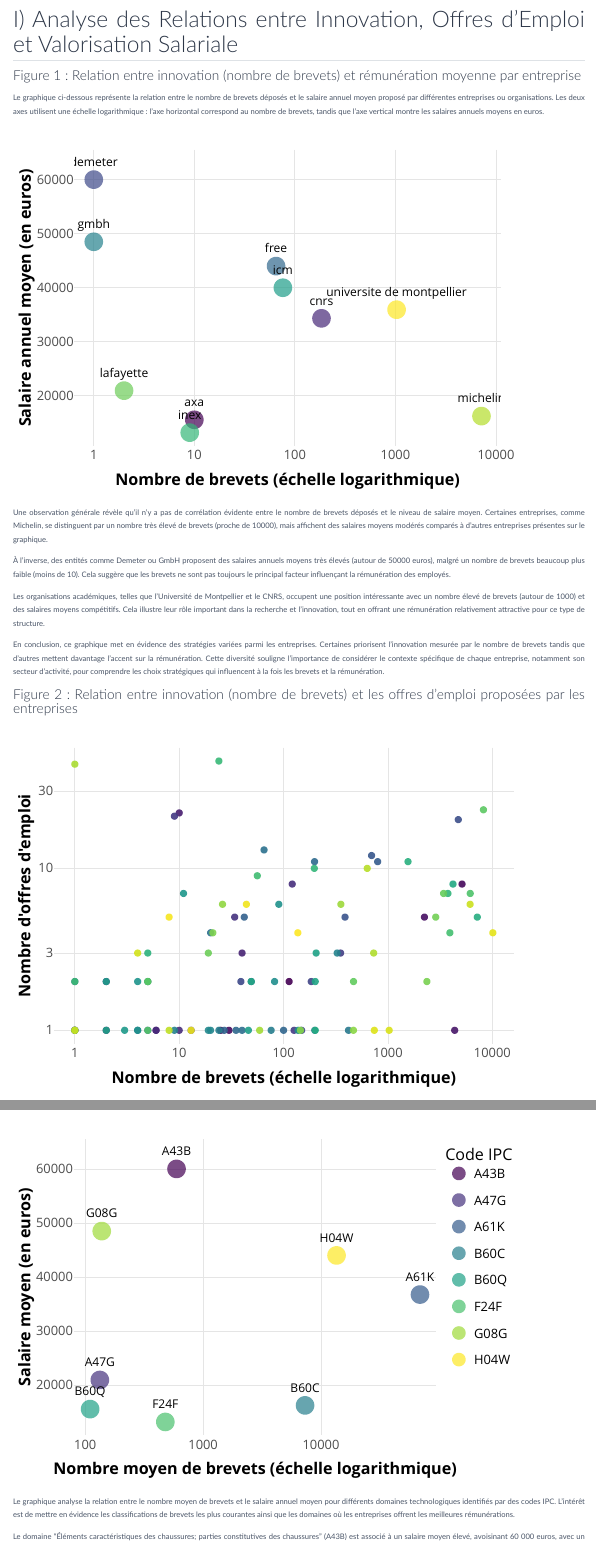
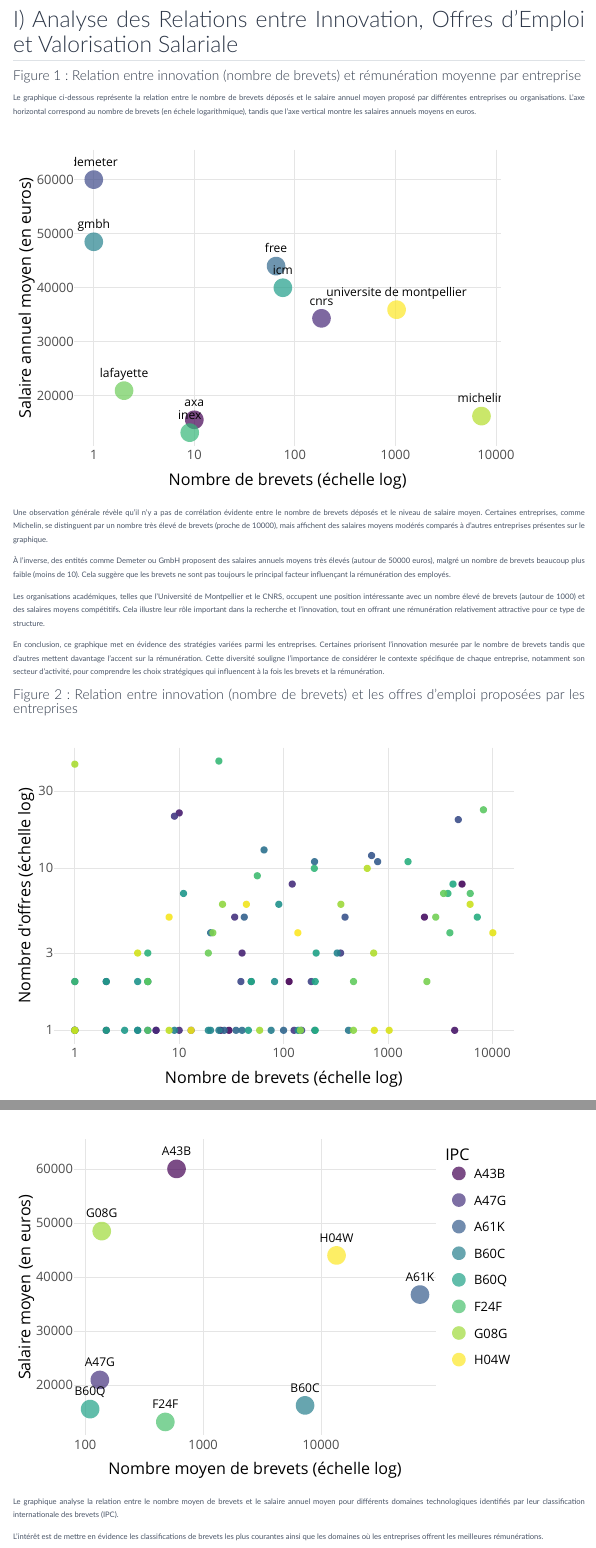
Before and after one commit to ajaxrl/RSHA.ProjetR, a Quarto document (donnees.qmd): the page in a window 1100 px wide, from 120 px down, and a second part further down, joined at a grey line. Rendered offline with R 4.5, knitr and Pandoc in place of Quarto, with nearby package versions; code that draws random numbers runs with fixed seeds of ours; menus at the side of the page are left out.

Commit message:
modification Antsa

````diff
--- a/donnees.qmd
+++ b/donnees.qmd
@@ -19,7 +19,7 @@
 :::
 
 ::: {.justify}
-Le graphique ci-dessous représente la relation entre le nombre de brevets déposés et le salaire annuel moyen proposé par différentes entreprises ou organisations. Les deux axes utilisent une échelle logarithmique : l'axe horizontal correspond au nombre de brevets, tandis que l'axe vertical montre les salaires annuels moyens en euros.
+Le graphique ci-dessous représente la relation entre le nombre de brevets déposés et le salaire annuel moyen proposé par différentes entreprises ou organisations. L'axe horizontal correspond au nombre de brevets (en échele logarithmique), tandis que l'axe vertical montre les salaires annuels moyens en euros.
 :::
 
 ```{r, echo=FALSE, warning=FALSE, message=FALSE}
@@ -60,20 +60,17 @@
     aes(label = firm_name),
     size = 4.2,
     nudge_y = 0.05 * max(data1$avg_wage),
-    fontface = "bold",
     color = "black",
     check_overlap = TRUE
   ) +
   scale_color_viridis_d(option = "D") +
   scale_x_log10() +
   labs(
-    x = "Nombre de brevets (échelle logarithmique)",
+    x = "Nombre de brevets (échelle log)",
     y = "Salaire annuel moyen (en euros)"
   ) +
   theme_minimal(base_size = 16) +
   theme(
-    plot.title = element_text(hjust = 0.5, face = "bold", color = "darkblue"),
-    axis.title = element_text(face = "bold"),
     legend.position = "none",
     panel.grid.minor = element_blank(),
     panel.grid.major = element_line(color = "gray90", linetype = "dashed")
@@ -121,15 +118,12 @@
   scale_x_log10() +
   scale_y_log10() +
   labs(
-    x = "Nombre de brevets (échelle logarithmique)",
-    y = "Nombre d'offres d'emploi"
+    x = "Nombre de brevets (échelle log)",
+    y = "Nombre d'offres (échelle log)"
   ) +
   theme_minimal(base_size = 16) +
   theme(
-    plot.title = element_text(hjust = 0.5, face = "bold", color = "darkblue"),
-    axis.title = element_text(face = "bold"),
     legend.position = "none",
-    panel.grid.minor = element_blank(),
     panel.grid.major = element_line(color = "gray90", linetype = "dashed")
   )
 
@@ -165,7 +159,7 @@
   y = avg_wage,
   color = ipc_main_code,
   text = paste0(
-    "<b>Code IPC :</b> ", ipc_main_code,
+    "<b>IPC :</b> ", ipc_main_code,
     "<br><b>Nombre de brevets :</b> ", round(n_patents, 2),
     "<br><b>Salaire moyen :</b> ", round(avg_wage, 2), " €"
   )
@@ -175,7 +169,6 @@
     aes(label = ipc_main_code),
     size = 4,
     nudge_y = 0.05 * max(data7$avg_wage, na.rm = TRUE),
-    fontface = "bold",
     color = "gray80",
     check_overlap = TRUE
   ) +
@@ -183,23 +176,19 @@
     aes(label = ipc_main_code),
     size = 4.2,
     nudge_y = 0.05 * max(data7$avg_wage, na.rm = TRUE),
-    fontface = "bold",
     color = "black",
     check_overlap = TRUE
   ) +
   scale_color_viridis_d(option = "D") +
   scale_x_log10() +
   labs(
-    x = "Nombre moyen de brevets (échelle logarithmique)",
+    x = "Nombre moyen de brevets (échelle log)",
     y = "Salaire moyen (en euros)",
-    color = "Code IPC"
+    color = "IPC"
   ) +
   theme_minimal(base_size = 16) +
   theme(
-    plot.title = element_text(hjust = 0.5, face = "bold", color = "darkblue"),
-    axis.title = element_text(face = "bold"),
     legend.position = "right",
-    panel.grid.minor = element_blank(),
     panel.grid.major = element_line(color = "gray90", linetype = "dashed")
   )
 
@@ -207,7 +196,8 @@
 interactive_graph7
 ```
 ::: {.justify}
-Le graphique analyse la relation entre le nombre moyen de brevets et le salaire annuel moyen pour différents domaines technologiques identifiés par des codes IPC.
+Le graphique analyse la relation entre le nombre moyen de brevets et le salaire annuel moyen pour différents domaines technologiques identifiés par leur classification internationale des brevets (IPC).
+
 L'intérêt est de mettre en évidence les classifications de brevets les plus courantes ainsi que les domaines où les entreprises offrent les meilleures rémunérations.
 
 Le domaine "Éléments caractéristiques des chaussures; parties constitutives des chaussures" (A43B) est associé à un salaire moyen élevé, avoisinant 60 000 euros, avec un nombre de brevets déposés relativement modéré (469 brevets). Cela suggère que les innovations dans le domaine des chaussures impliquent des compétences techniques spécifiques et une certaine spécialisation, justifiant les salaires élevés, même si le volume total de brevets reste limité.
````
Also changed, not shown: CSV/base_emp_inno.xlsx, donnees.qmd (15 more changed lines), 2 other files.
